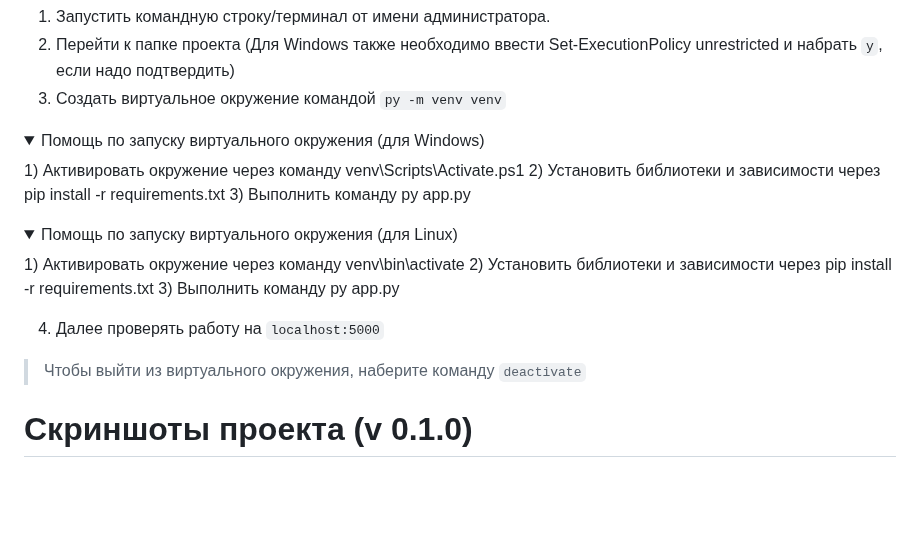
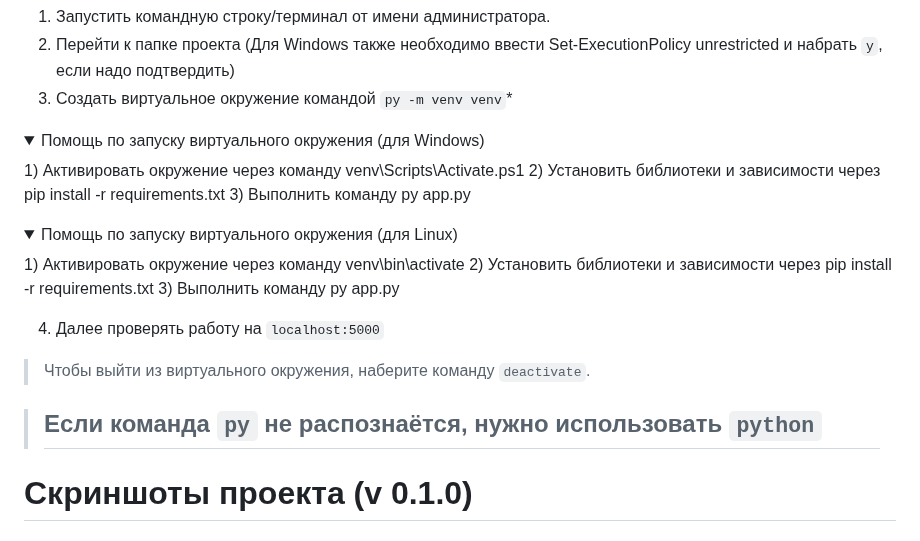
Before and after one commit to Kramedart86/PhotoGallery, a Markdown page: README.md, the part around the change. Rendered like a GitHub page; folded sections open; blank space fills up the shorter version.

Commit message:
update description

```diff
--- a/README.md
+++ b/README.md
@@ -37,7 +37,7 @@
 **ШАГИ:**
 1. Запустить командную строку/терминал от имени администратора.
 2. Перейти к папке проекта (Для Windows также необходимо ввести Set-ExecutionPolicy unrestricted и набрать `y`, если надо подтвердить)
-3. Создать виртуальное окружение командой `py -m venv venv`
+3. Создать виртуальное окружение командой `py -m venv venv`*
 <details>
   <summary>Помощь по запуску виртуального окружения (для Windows)</summary>
      1) Активировать окружение через команду venv\Scripts\Activate.ps1
@@ -50,7 +50,9 @@
 
 4. Далее проверять работу на `localhost:5000`
 
-> Чтобы выйти из виртуального окружения, наберите команду `deactivate`
+> Чтобы выйти из виртуального окружения, наберите команду `deactivate`.
+
+> ## Если команда `py` не распознаётся, нужно использовать `python`
 
 
 
```
